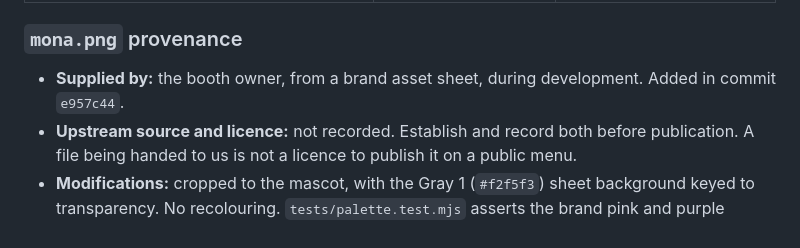
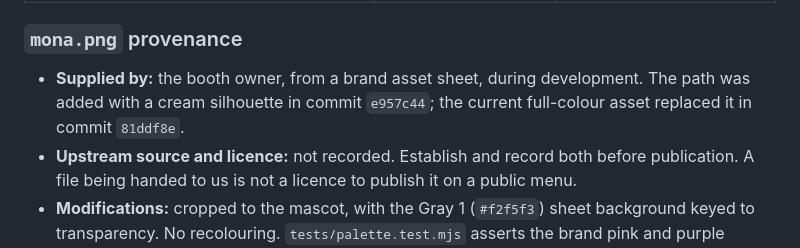
Before and after one commit to ghlearn/commit-and-sip, a Markdown page: .github/images/README.md, the part around the change. Drawn GitHub-style.

Commit message:
Update provenance information for mona.png
Clarified provenance details for 'mona.png' asset, including changes in commits and approval status.

Co-authored-by: Copilot Autofix powered by AI <175728472+Copilot@users.noreply.github.com>

```diff
--- a/.github/images/README.md
+++ b/.github/images/README.md
@@ -51,7 +51,7 @@ So unapproved official mascot art is on the attendee screen today. That makes br
 
 ### `mona.png` provenance
 
-- **Supplied by:** the booth owner, from a brand asset sheet, during development. Added in commit `e957c44`.
+- **Supplied by:** the booth owner, from a brand asset sheet, during development. The path was added with a cream silhouette in commit `e957c44`; the current full-colour asset replaced it in commit `81ddf8e`.
 - **Upstream source and licence:** not recorded. Establish and record both before publication. A file being handed to us is not a licence to publish it on a public menu.
 - **Modifications:** cropped to the mascot, with the Gray 1 (`#f2f5f3`) sheet background keyed to transparency. No recolouring. `tests/palette.test.mjs` asserts the brand pink and purple survive, and rejects silhouetting, posterising, and aspect distortion.
 - **Approved by:** nobody. No decision has been recorded on placing Mona in a coffee cup.
```
